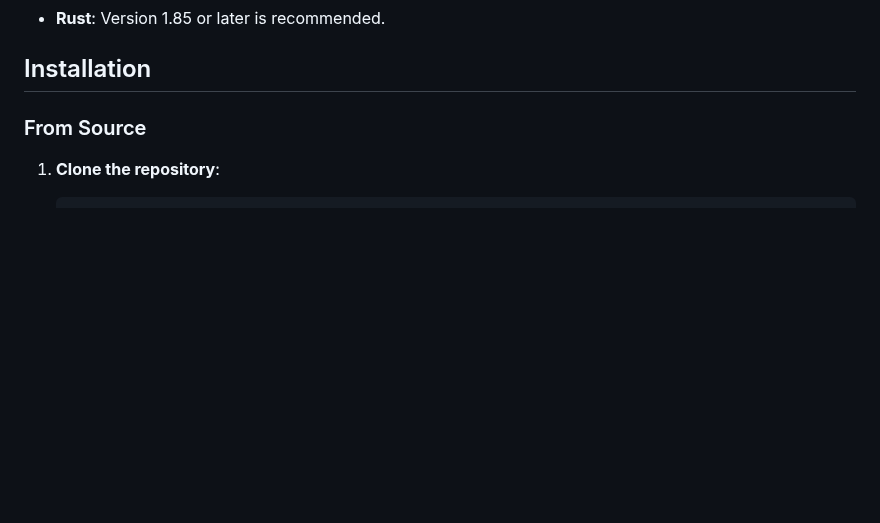
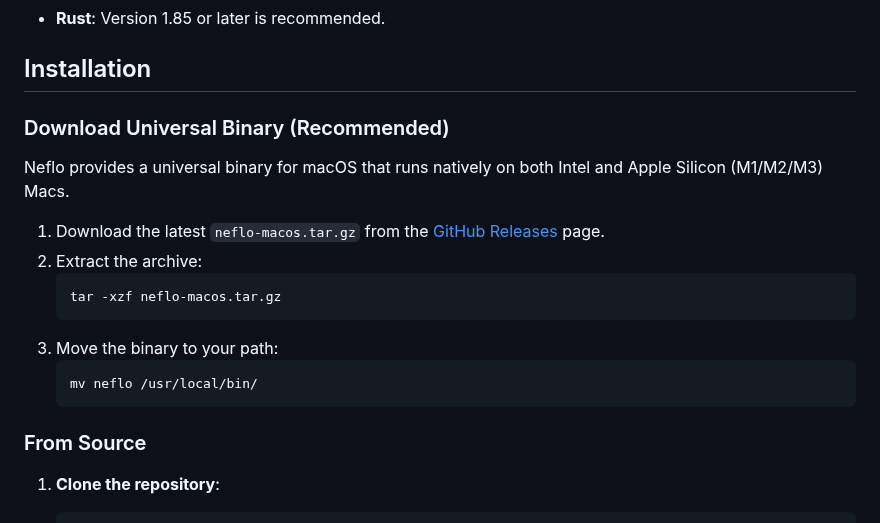
Before and after one commit to impulia/neuroflow, a Markdown page: doc/setup.md, the part around the change. Rendered like a GitHub page; blank space fills up the shorter version.

````diff
--- a/doc/setup.md
+++ b/doc/setup.md
@@ -9,6 +9,20 @@ This guide will help you get Neflo up and running on your macOS system.
 - **Rust**: Version 1.85 or later is recommended.
 
 ## Installation
+
+### Download Universal Binary (Recommended)
+
+Neflo provides a universal binary for macOS that runs natively on both Intel and Apple Silicon (M1/M2/M3) Macs.
+
+1.  Download the latest `neflo-macos.tar.gz` from the [GitHub Releases](https://github.com/impulia/neuroflow/releases) page.
+2.  Extract the archive:
+    ```bash
+    tar -xzf neflo-macos.tar.gz
+    ```
+3.  Move the binary to your path:
+    ```bash
+    mv neflo /usr/local/bin/
+    ```
 
 ### From Source
 
````
Also changed, not shown: README.md (+2 -0 lines), doc/usage.md (+10 -0 lines), assets/screenshot.png (added), 5 other files.
